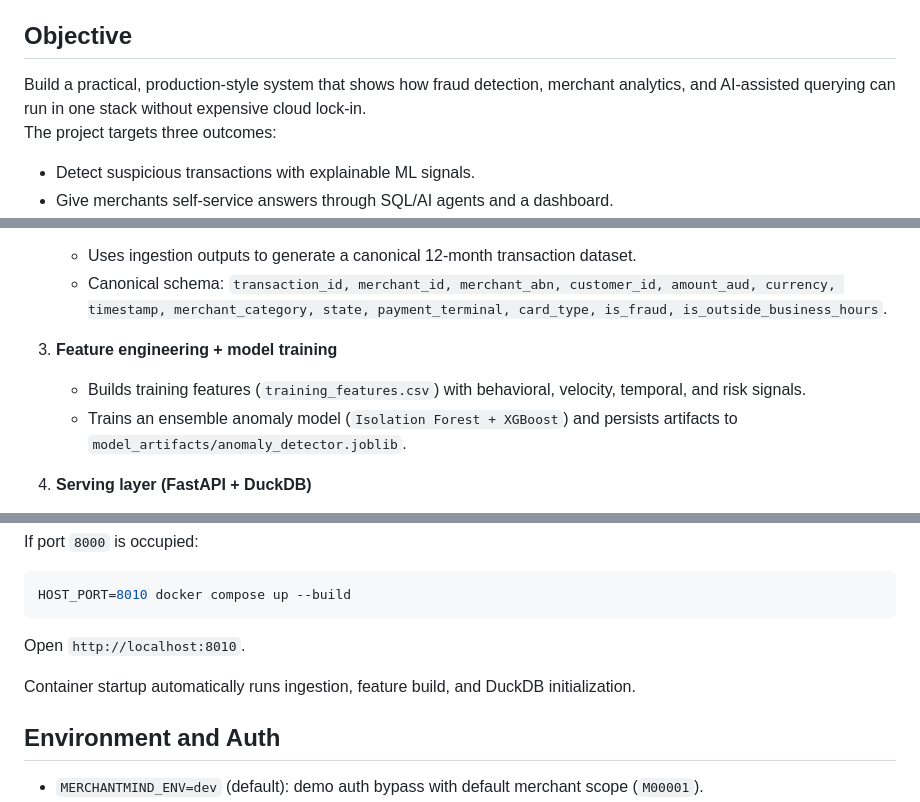
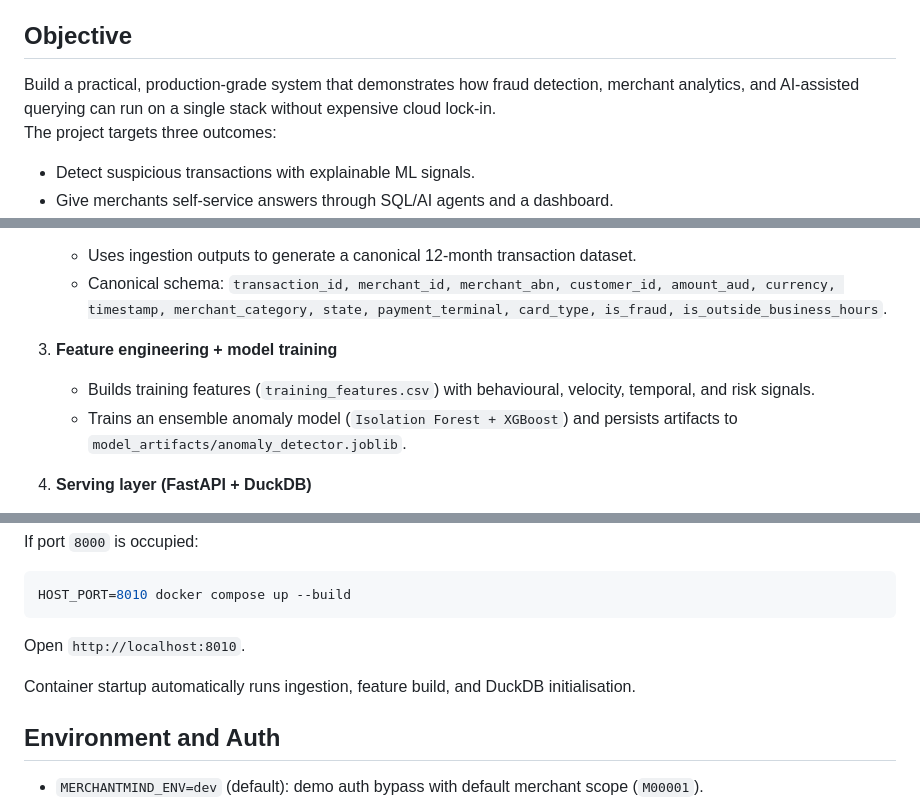
Before and after one commit to ozzy2438/MerchantMind-AI-Powered-Payment-Intelligence-Self-Service-ML-Platform, a Markdown page: README.md, 3 parts joined by grey strips. GitHub-like rendering.

Commit message:
Refine README content and fix spelling errors
Updated README to improve clarity and correct spelling.

````diff
--- a/README.md
+++ b/README.md
@@ -3,7 +3,7 @@
 MerchantMind is a portfolio-grade, end-to-end AI payment intelligence platform for Australian SMB merchants.
 
 ## Objective
-Build a practical, production-style system that shows how fraud detection, merchant analytics, and AI-assisted querying can run in one stack without expensive cloud lock-in.
+Build a practical, production-grade system that demonstrates how fraud detection, merchant analytics, and AI-assisted querying can run on a single stack without expensive cloud lock-in.
 The project targets three outcomes:
 - Detect suspicious transactions with explainable ML signals.
 - Give merchants self-service answers through SQL/AI agents and a dashboard.
@@ -28,7 +25,7 @@ The project targets three outcomes:
    `transaction_id, merchant_id, merchant_abn, customer_id, amount_aud, currency, timestamp, merchant_category, state, payment_terminal, card_type, is_fraud, is_outside_business_hours`.
 
 3. **Feature engineering + model training**
-   - Builds training features (`training_features.csv`) with behavioral, velocity, temporal, and risk signals.
+   - Builds training features (`training_features.csv`) with behavioural, velocity, temporal, and risk signals.
    - Trains an ensemble anomaly model (`Isolation Forest + XGBoost`) and persists artifacts to `model_artifacts/anomaly_detector.joblib`.
 
 4. **Serving layer (FastAPI + DuckDB)**
@@ -85,7 +82,7 @@ HOST_PORT=8010 docker compose up --build
 ```
 Open `http://localhost:8010`.
 
-Container startup automatically runs ingestion, feature build, and DuckDB initialization.
+Container startup automatically runs ingestion, feature build, and DuckDB initialisation.
 
 ## Environment and Auth
 - `MERCHANTMIND_ENV=dev` (default): demo auth bypass with default merchant scope (`M00001`).
````
Also changed, not shown: other parts of README.md (+3 -6 lines).
